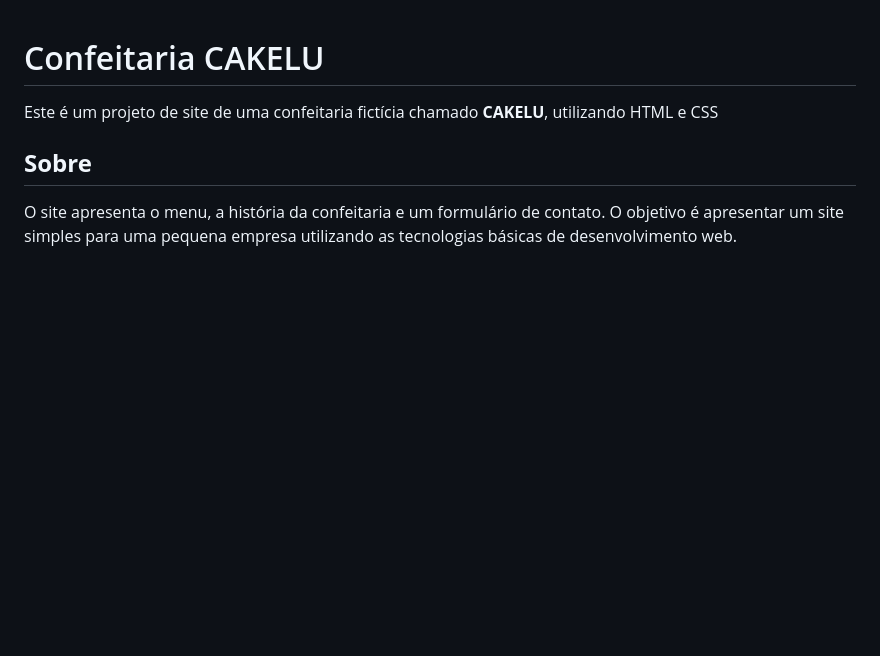
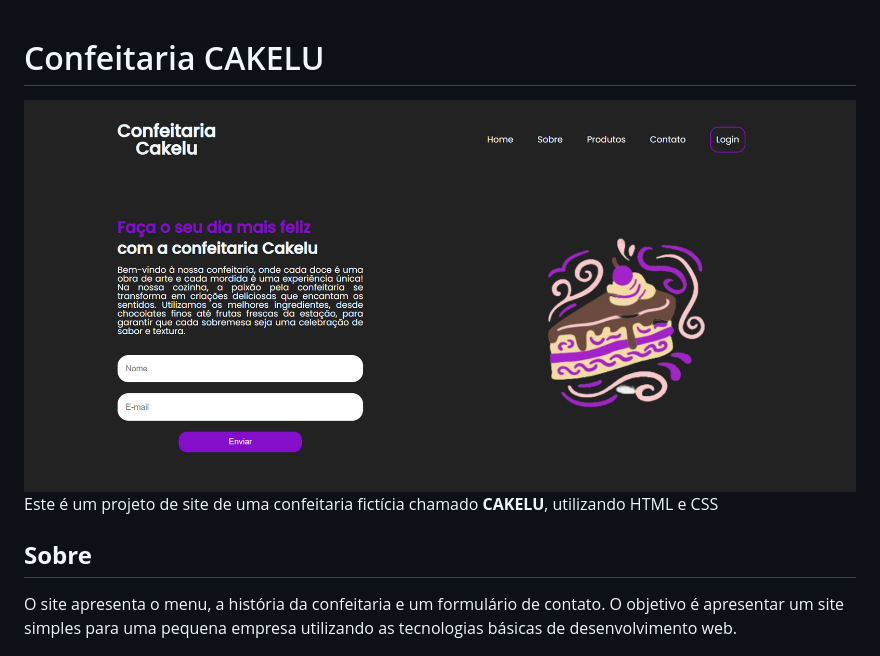
Before and after one commit to Lucianagomes1/Confeitaria, a Markdown page: README.md, the part around the change. GitHub-like rendering; pictures changed too: assets/pagina.png (added); blank space fills up the shorter version.

Commit message:
atualização README

```diff
--- a/README.md
+++ b/README.md
@@ -1,6 +1,6 @@
 # Confeitaria CAKELU
 
-
+<img src="./assets/pagina.png" alt="">
 
 Este é um projeto de site de uma confeitaria fictícia chamado **CAKELU**, utilizando HTML e CSS
 
```
